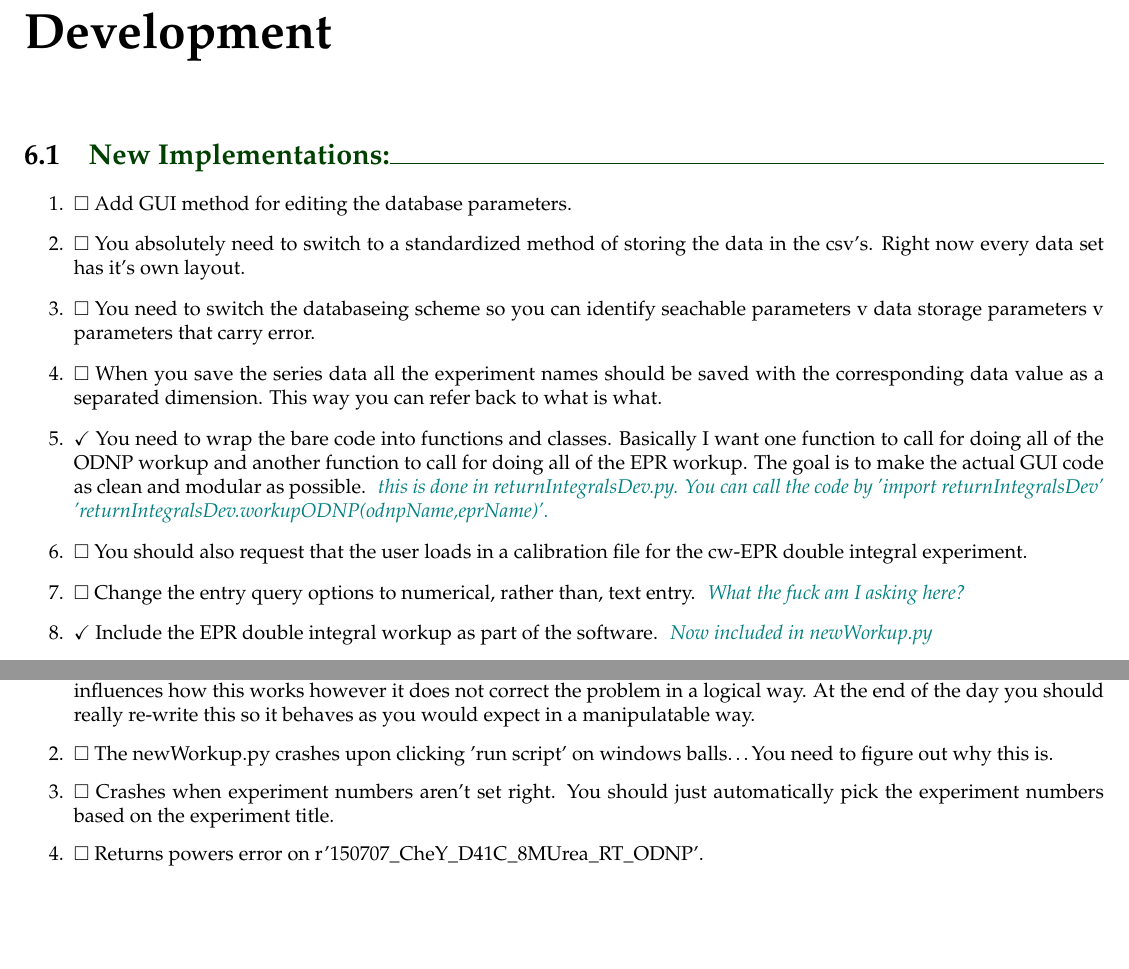
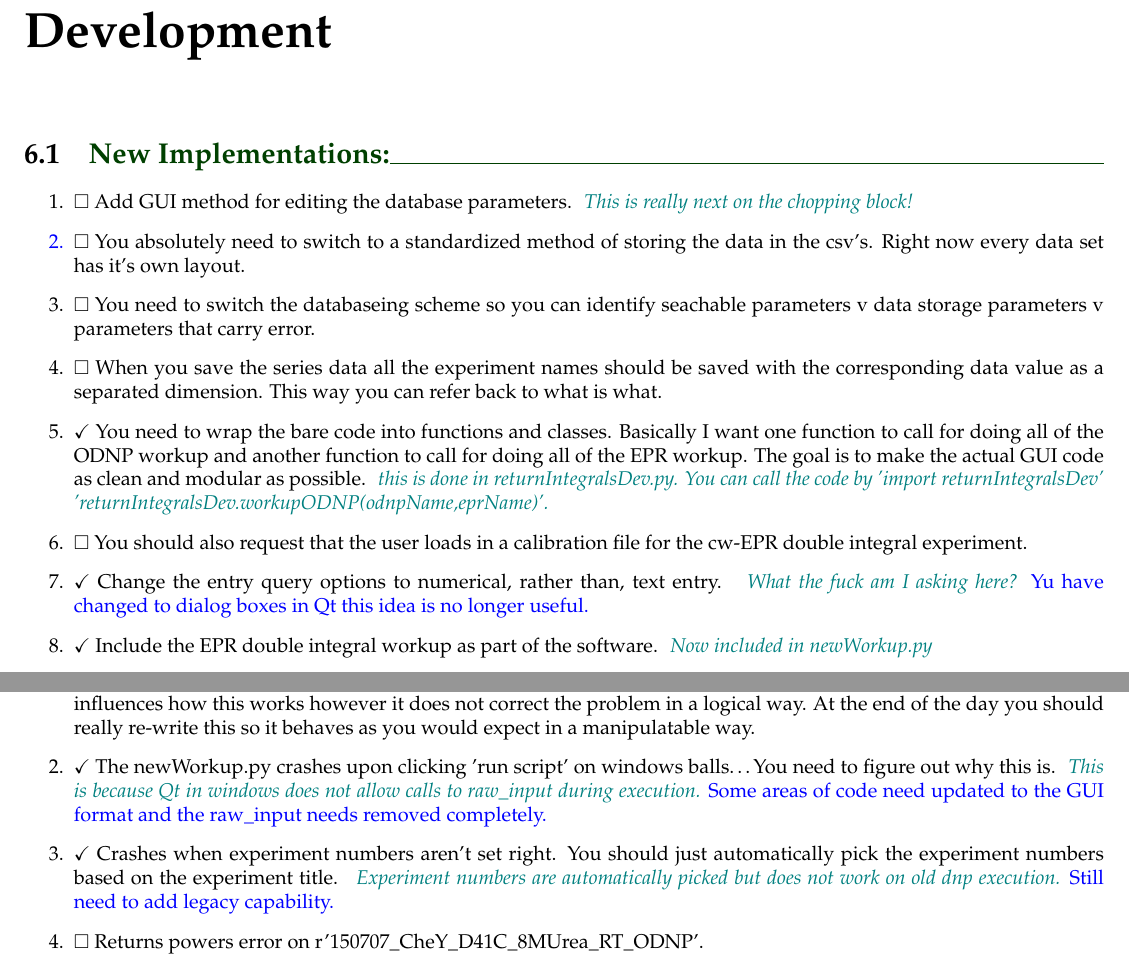
Before and after one commit to rpbarnes/WorkupSoftware, a LaTeX book (workupSoftware.tex): two parts of pages 13 and 15 of 19, joined at a grey line, cut so that both start at the same text, the shorter picture padded with empty space. Compiled offline with pdfLaTeX; a LaTeX package or settings file that is missing is left out.

```diff
--- a/workupSoftware.tex
+++ b/workupSoftware.tex
@@ -140,13 +140,13 @@
 \chapter{Development}
 \section{New Implementations:}
 \begin{enumerate}
-    \item $\Box$ Add GUI method for editing the database parameters.
+    \item $\Box$ Add GUI method for editing the database parameters. \o[This is really next on the chopping block!]
     \item $\Box$ You absolutely need to switch to a standardized method of storing the data in the csv's. Right now every data set has it's own layout.
     \item $\Box$ You need to switch the databaseing scheme so you can identify seachable parameters v data storage parameters v parameters that carry error.
     \item $\Box$ When you save the series data all the experiment names should be saved with the corresponding data value as a separated dimension. This way you can refer back to what is what.
     \item $\checkmark$ You need to wrap the bare code into functions and classes. Basically I want one function to call for doing all of the ODNP workup and another function to call for doing all of the EPR workup. The goal is to make the actual GUI code as clean and modular as possible. \o[this is done in returnIntegralsDev.py. You can call the code by 'import returnIntegralsDev' 'returnIntegralsDev.workupODNP(odnpName,eprName)'.]{}
     \item $\Box$ You should also request that the user loads in a calibration file for the cw-EPR double integral experiment.
-    \item $\Box$ Change the entry query options to numerical, rather than, text entry. \o[What the fuck am I asking here?]{}
+    \item $\checkmark$ Change the entry query options to numerical, rather than, text entry. \o[What the fuck am I asking here?]{Yu have changed to dialog boxes in Qt this idea is no longer useful.}
     \item $\checkmark$ Include the EPR double integral workup as part of the software. \o[Now included in newWorkup.py]{}
     \item $\checkmark$ Fix the file browser functionality so this doesn't crash so easily. \o[Now included in newWorkup.py]{}
     \item $\Box$ Fit the $T_1$ raw data in the log space. This should be much more robust to weridness. Also you should plot the data in this space. \o[I don't think this is actually something you want to do.]{What would be cool is with the GUI add a pop up window that allows you to adjust your guess for the fit.}
@@ -187,8 +187,8 @@
 \section{Bugs:}
 \begin{enumerate}
     \item $\Box$ Integrate does not line up peaks correctly for the zero power measurements. This is not ok. I've noticed max_drift influences how this works however it does not correct the problem in a logical way. At the end of the day you should really re-write this so it behaves as you would expect in a manipulatable way.
-    \item $\Box$ The newWorkup.py crashes upon clicking 'run script' on windows balls\ldots You need to figure out why this is.
-    \item $\Box$ Crashes when experiment numbers aren't set right. You should just automatically pick the experiment numbers based on the experiment title.
+    \item $\checkmark$ The newWorkup.py crashes upon clicking 'run script' on windows balls\ldots You need to figure out why this is. \o[This is because Qt in windows does not allow calls to raw_input during execution.]{Some areas of code need updated to the GUI format and the raw_input needs removed completely.}
+    \item $\checkmark$ Crashes when experiment numbers aren't set right. You should just automatically pick the experiment numbers based on the experiment title. \o[Experiment numbers are automatically picked but does not work on old dnp execution.]{Still need to add legacy capability.}
     \item $\Box$ Returns powers error on r'150707_CheY_D41C_8MUrea_RT_ODNP'.
     \item $\checkmark$ The EPR double integration falls apart for some reason for the 10 uM sample of 4 OHT. This could be a threshold problem, you must look into this. \o[This was dependent on how the peaks were picked. Switched to a new method that uses a top down search for finding the peaks and subsequent bottomup search for finding the valleys.]{}
     \item $\checkmark$ In windows it depends how the program was launched. If mingw things run nicely if not it turns to crap. You should look into how to do all calls with python instead of using subprocess. All these problems are to do with the subprocess calls. Look into \o[shutil]{I force it to use the cmd, the worst tool in the world but a consitent tool none the less.}
```
Also changed, not shown: 2 other files.
